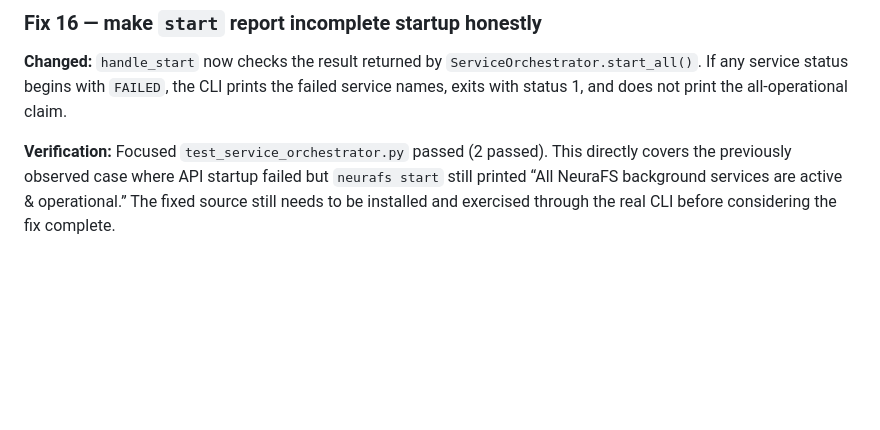
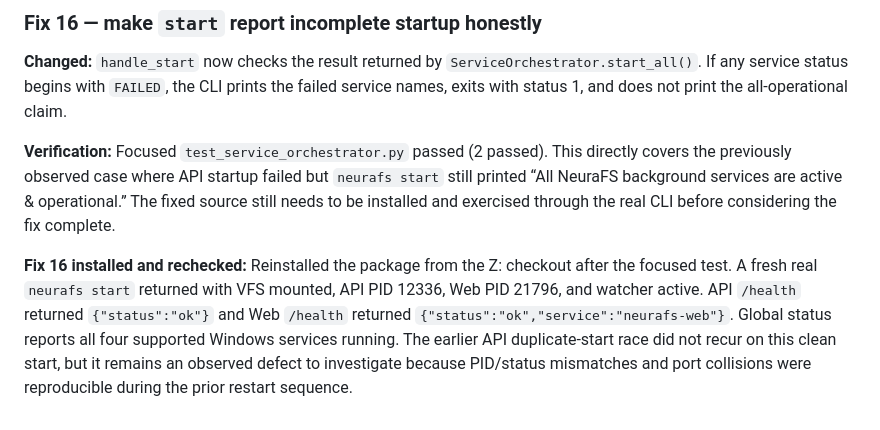
Before and after one commit to extreme4music-nexus/NeuraFS_v2.0, a Markdown page: DEBUG_REPORT.md, the part around the change. GitHub-like rendering; blank space fills up the shorter version.

Commit message:
Log installed startup reporting fix

```diff
--- a/DEBUG_REPORT.md
+++ b/DEBUG_REPORT.md
@@ -164,3 +164,5 @@ Reproduced the endpoint error directly on this Windows host: Node `fs.readdirSyn
 **Changed:** `handle_start` now checks the result returned by `ServiceOrchestrator.start_all()`. If any service status begins with `FAILED`, the CLI prints the failed service names, exits with status 1, and does not print the all-operational claim.
 
 **Verification:** Focused `test_service_orchestrator.py` passed (2 passed). This directly covers the previously observed case where API startup failed but `neurafs start` still printed “All NeuraFS background services are active & operational.” The fixed source still needs to be installed and exercised through the real CLI before considering the fix complete.
+
+**Fix 16 installed and rechecked:** Reinstalled the package from the Z: checkout after the focused test. A fresh real `neurafs start` returned with VFS mounted, API PID 12336, Web PID 21796, and watcher active. API `/health` returned `{"status":"ok"}` and Web `/health` returned `{"status":"ok","service":"neurafs-web"}`. Global status reports all four supported Windows services running. The earlier API duplicate-start race did not recur on this clean start, but it remains an observed defect to investigate because PID/status mismatches and port collisions were reproducible during the prior restart sequence.
```
